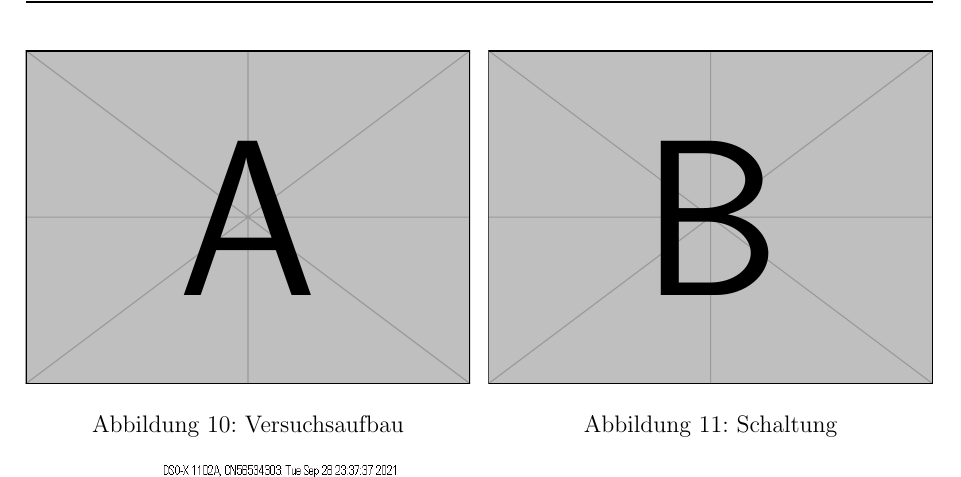
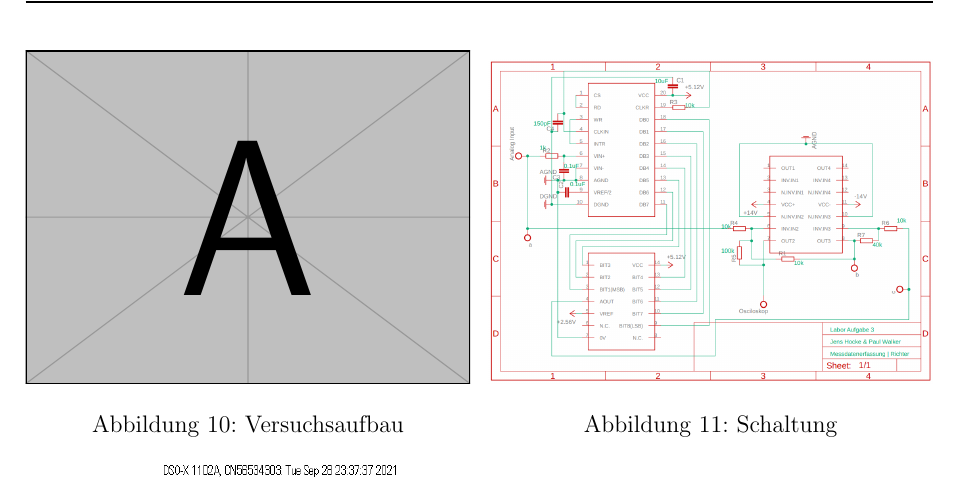
Before and after one commit to paulw-edu/ADDA_laborbericht, a LaTeX document (laborbericht.tex): part of page 11 of 12, cut so that both start at the same text. Compiled offline with pdfLaTeX.

Commit message:
added schaltplan versuch 3

```diff
--- a/laborbericht.tex
+++ b/laborbericht.tex
@@ -457,7 +457,7 @@ Oszilloskop: Keysight DSOX1102A Digital Storage Oscilloscope \\
   \end{minipage}
   \hfill
   \begin{minipage}[b]{0.49\textwidth}
-    \includegraphics[width=\textwidth]{example-image-b}
+    \includegraphics[width=\textwidth]{schaltplan_versuch_3.png}
     \caption{Schaltung}
     \label{abb:schaltung3}
   \end{minipage}
```
Also changed, not shown: laborbericht.tex (2 more changed lines).
